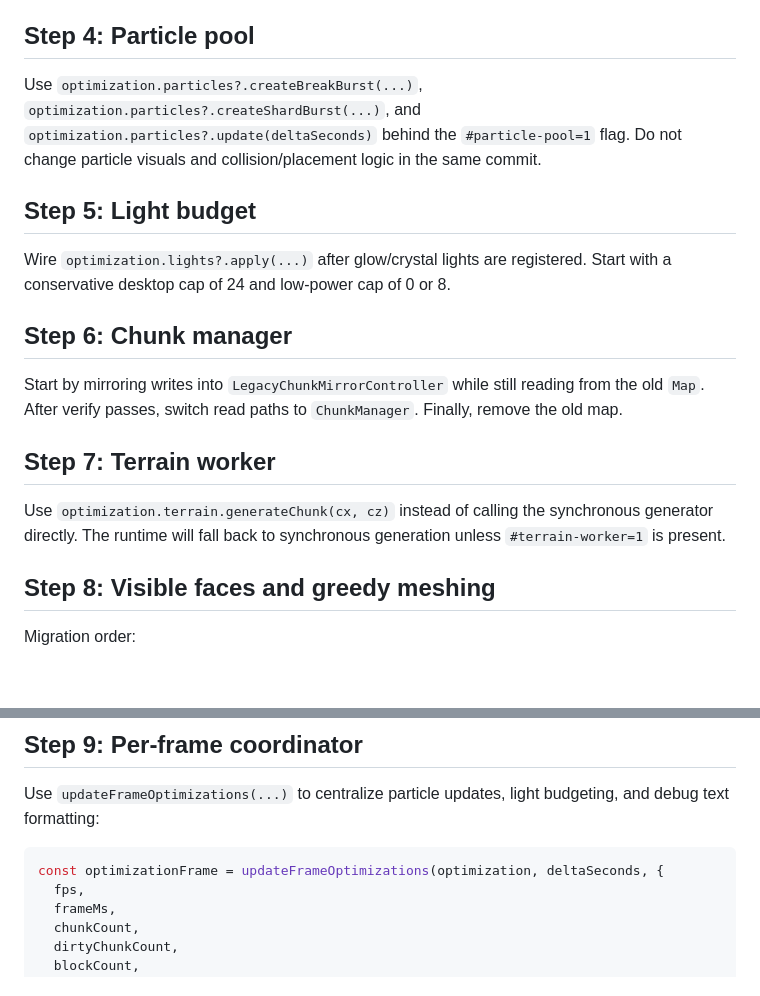
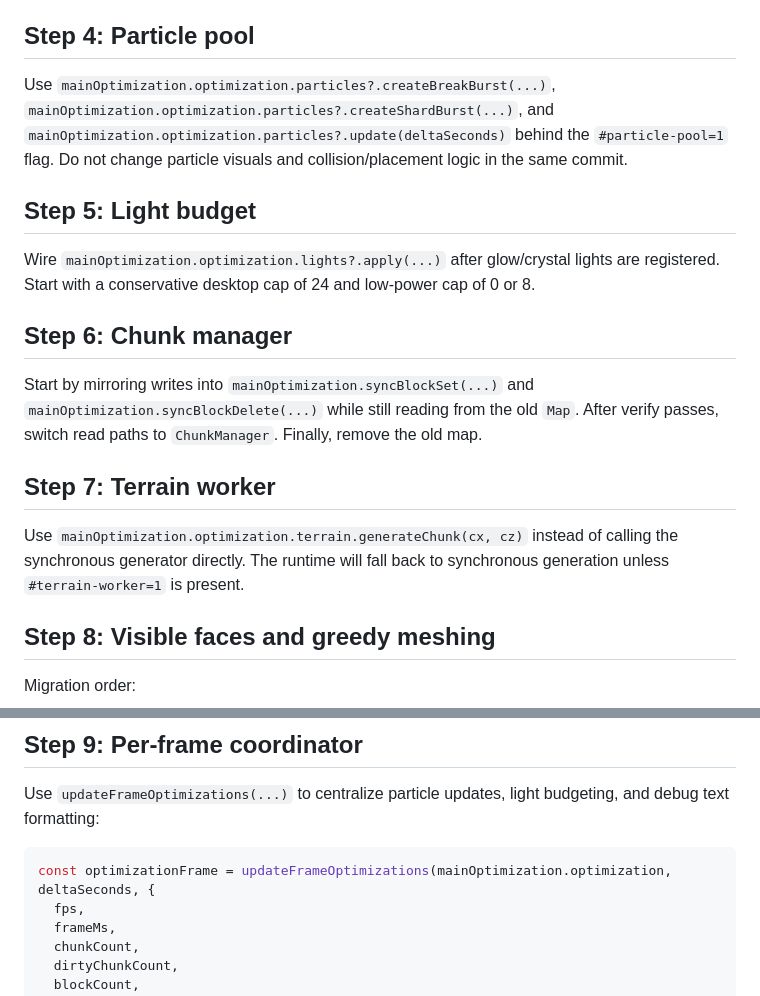
Before and after one commit to Lunora-Gather/astra-voxel-ark, a Markdown page: docs/MAIN_MIGRATION.md, 2 parts joined by grey strips. Drawn GitHub-style; blank space fills up the shorter version.

````diff
--- a/docs/MAIN_MIGRATION.md
+++ b/docs/MAIN_MIGRATION.md
@@ -115,19 +127,19 @@ Use `SaveSystem` only around the existing serialize/apply functions first:
 
 ## Step 4: Particle pool
 
-Use `optimization.particles?.createBreakBurst(...)`, `optimization.particles?.createShardBurst(...)`, and `optimization.particles?.update(deltaSeconds)` behind the `#particle-pool=1` flag. Do not change particle visuals and collision/placement logic in the same commit.
+Use `mainOptimization.optimization.particles?.createBreakBurst(...)`, `mainOptimization.optimization.particles?.createShardBurst(...)`, and `mainOptimization.optimization.particles?.update(deltaSeconds)` behind the `#particle-pool=1` flag. Do not change particle visuals and collision/placement logic in the same commit.
 
 ## Step 5: Light budget
 
-Wire `optimization.lights?.apply(...)` after glow/crystal lights are registered. Start with a conservative desktop cap of 24 and low-power cap of 0 or 8.
+Wire `mainOptimization.optimization.lights?.apply(...)` after glow/crystal lights are registered. Start with a conservative desktop cap of 24 and low-power cap of 0 or 8.
 
 ## Step 6: Chunk manager
 
-Start by mirroring writes into `LegacyChunkMirrorController` while still reading from the old `Map`. After verify passes, switch read paths to `ChunkManager`. Finally, remove the old map.
+Start by mirroring writes into `mainOptimization.syncBlockSet(...)` and `mainOptimization.syncBlockDelete(...)` while still reading from the old `Map`. After verify passes, switch read paths to `ChunkManager`. Finally, remove the old map.
 
 ## Step 7: Terrain worker
 
-Use `optimization.terrain.generateChunk(cx, cz)` instead of calling the synchronous generator directly. The runtime will fall back to synchronous generation unless `#terrain-worker=1` is present.
+Use `mainOptimization.optimization.terrain.generateChunk(cx, cz)` instead of calling the synchronous generator directly. The runtime will fall back to synchronous generation unless `#terrain-worker=1` is present.
 
 ## Step 8: Visible faces and greedy meshing
 
@@ -144,7 +156,7 @@ Migration order:
 Use `updateFrameOptimizations(...)` to centralize particle updates, light budgeting, and debug text formatting:
 
 ```ts
-const optimizationFrame = updateFrameOptimizations(optimization, deltaSeconds, {
+const optimizationFrame = updateFrameOptimizations(mainOptimization.optimization, deltaSeconds, {
   fps,
   frameMs,
   chunkCount,
````
Also changed, not shown: other parts of docs/MAIN_MIGRATION.md (+25 -13 lines).
